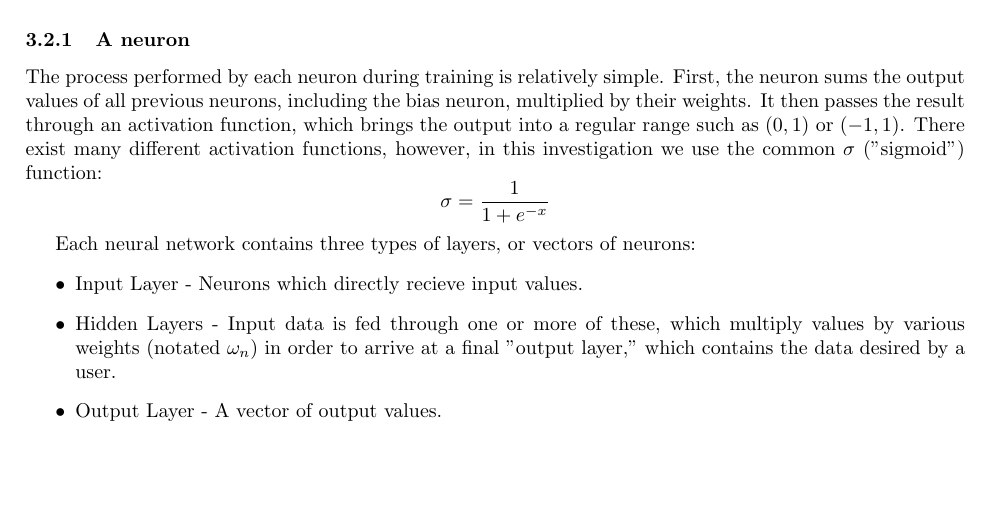
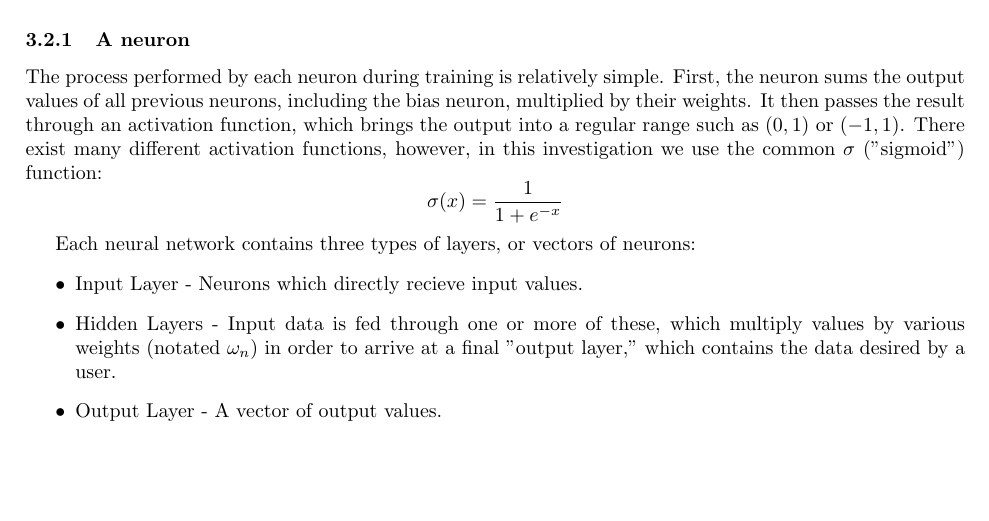
Before and after one commit to ErikBoesen/ee, a LaTeX paper (essay.tex): part of page 2 of 3, cut so that both start at the same text. Compiled offline with pdfLaTeX.

Commit message:
Give sigmoid function a parameter

```diff
--- a/essay.tex
+++ b/essay.tex
@@ -61,7 +61,7 @@ Neural Networks make tasks like the aforementioned easier by taking cues from ne
 
 \subsubsection{A neuron}
 The process performed by each neuron during training is relatively simple. First, the neuron sums the output values of all previous neurons, including the bias neuron, multiplied by their weights. It then passes the result through an activation function, which brings the output into a regular range such as $(0, 1)$ or $(-1, 1)$. There exist many different activation functions, however, in this investigation we use the common $\sigma$ ("sigmoid") function:
-$$\sigma=\frac{1}{1+e^{-x}}$$
+$$\sigma(x)=\frac{1}{1+e^{-x}}$$
 
 \begin{figure}
 \begin{tikzpicture}[
```
